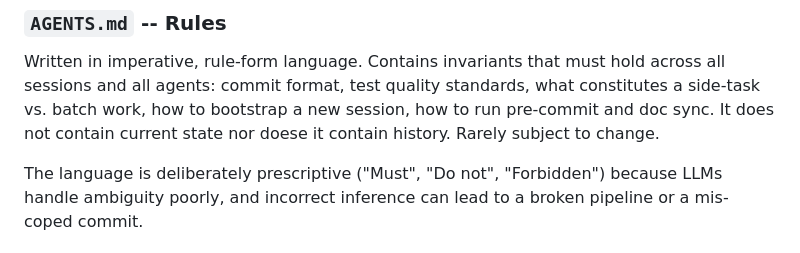
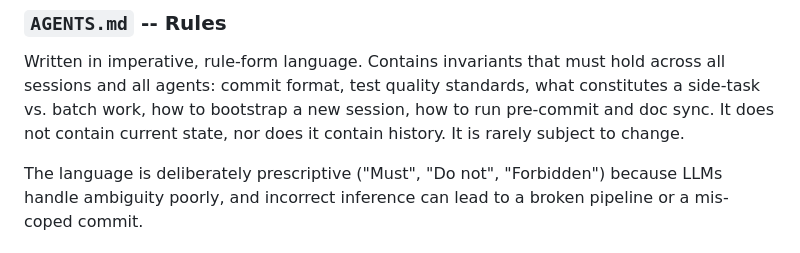
Before and after one commit to pterw/ScrobbleScope, a Markdown page: DEVELOPMENT.md, the part around the change. Drawn GitHub-style.

Commit message:
Potential fix for pull request finding
Co-authored-by: Copilot Autofix powered by AI <175728472+Copilot@users.noreply.github.com>
Signed-off-by: Peter Wiercioch <62111227+pterw@users.noreply.github.com>

```diff
--- a/DEVELOPMENT.md
+++ b/DEVELOPMENT.md
@@ -54,7 +54,7 @@ Written in imperative, rule-form language. Contains invariants that must
 hold across all sessions and all agents: commit format, test quality
 standards, what constitutes a side-task vs. batch work, how to bootstrap
 a new session, how to run pre-commit and doc sync. It does not contain
-current state nor doese it contain history. Rarely subject to change.
+current state, nor does it contain history. It is rarely subject to change.
 
 The language is deliberately prescriptive ("Must", "Do not", "Forbidden")
 because LLMs handle ambiguity poorly, and incorrect inference can lead to a broken pipeline or a mis-coped commit.
```
